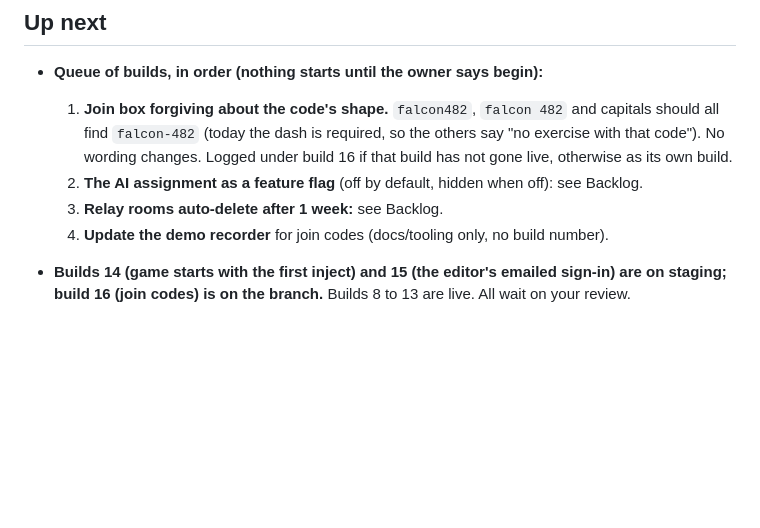
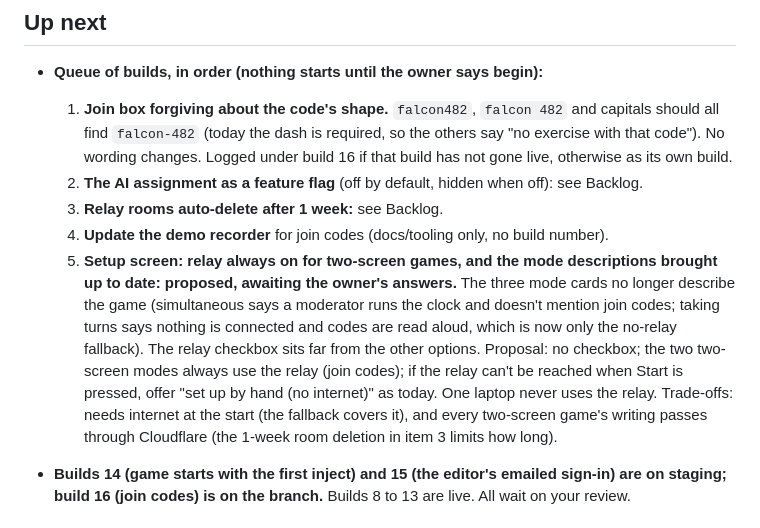
Before and after one commit to freddie4tuesday/ballotship-vibe-code-to-assist-TJ---9-26-26, a Markdown page: ROADMAP.md, the part around the change. Rendered like a GitHub page; blank space fills up the shorter version.

Commit message:
Roadmap: relay always on for two-screen games and mode descriptions, proposed (docs only)
Co-Authored-By: Claude Sonnet 5.5 <noreply@anthropic.com>
Claude-Session: https://claude.ai/code/session_01KLNhdtHX7sAmknFeT3bXNL

```diff
--- a/ROADMAP.md
+++ b/ROADMAP.md
@@ -16,6 +16,13 @@ Each item: a short title, then one or two lines on what and why.
   2. **The AI assignment as a feature flag** (off by default, hidden when off): see Backlog.
   3. **Relay rooms auto-delete after 1 week:** see Backlog.
   4. **Update the demo recorder** for join codes (docs/tooling only, no build number).
+  5. **Setup screen: relay always on for two-screen games, and the mode descriptions brought up to date: proposed, awaiting
+     the owner's answers.** The three mode cards no longer describe the game (simultaneous says a moderator runs the clock and
+     doesn't mention join codes; taking turns says nothing is connected and codes are read aloud, which is now only the
+     no-relay fallback). The relay checkbox sits far from the other options. Proposal: no checkbox; the two two-screen modes always
+     use the relay (join codes); if the relay can't be reached when Start is pressed, offer "set up by hand (no internet)" as
+     today. One laptop never uses the relay. Trade-offs: needs internet at the start (the fallback covers it), and every two-screen
+     game's writing passes through Cloudflare (the 1-week room deletion in item 3 limits how long).
 
 - **Builds 14 (game starts with the first inject) and 15 (the editor's emailed sign-in) are on staging; build 16 (join codes) is on the branch.** Builds 8 to 13 are live. All wait on your review.
 
```
